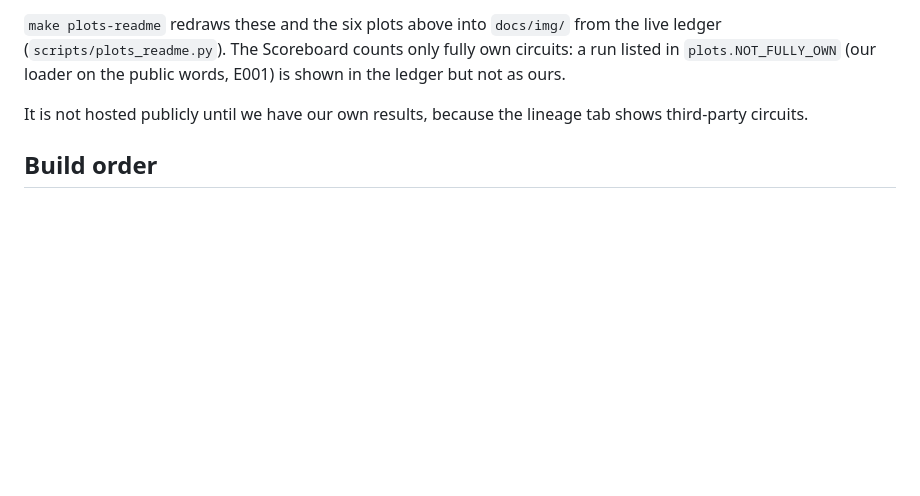
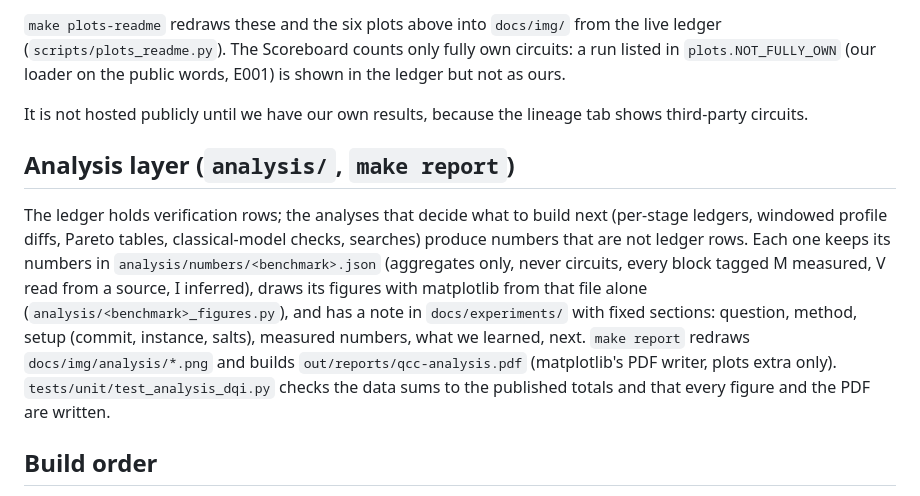
Before and after one commit to leejianrong/quantum-circuit-compilation, a Markdown page: docs/MEASUREMENT.md, the part around the change. Rendered like a GitHub page; blank space fills up the shorter version.

Commit message:
Analysis layer (matplotlib figures and PDF from tracked numbers) and the DQI decode of the best public builder (QCC-19) (#186)

```diff
--- a/docs/MEASUREMENT.md
+++ b/docs/MEASUREMENT.md
@@ -155,6 +155,17 @@ else. Tabs:
 It is not hosted publicly until we have our own results, because the lineage tab shows third-party
 circuits.
 
+## Analysis layer (`analysis/`, `make report`)
+
+The ledger holds verification rows; the analyses that decide what to build next (per-stage ledgers, windowed profile
+diffs, Pareto tables, classical-model checks, searches) produce numbers that are not ledger rows. Each one keeps its
+numbers in `analysis/numbers/<benchmark>.json` (aggregates only, never circuits, every block tagged M measured, V read from
+a source, I inferred), draws its figures with matplotlib from that file alone (`analysis/<benchmark>_figures.py`), and has
+a note in `docs/experiments/` with fixed sections: question, method, setup (commit, instance, salts), measured numbers,
+what we learned, next. `make report` redraws `docs/img/analysis/*.png` and builds `out/reports/qcc-analysis.pdf`
+(matplotlib's PDF writer, plots extra only). `tests/unit/test_analysis_dqi.py` checks the data sums to the published totals
+and that every figure and the PDF are written.
+
 ## Build order
 
 QCC-39 ledger v2, then QCC-40 experiment log, QCC-41 backfill and leaderboard rows, QCC-42/43 plots,
```
Also changed, not shown: docs/experiments/dqi-syed-decode.md (added, +106 -0 lines), docs/img/analysis/dqi-instruction-mix.png (added), docs/img/analysis/dqi-jmin-sweep.png (added), docs/img/analysis/dqi-profile-diff.png (added), docs/img/analysis/dqi-stage-ledger.png (added), docs/img/analysis/dqi-v7-waterfall.png (added), 6 other files.
